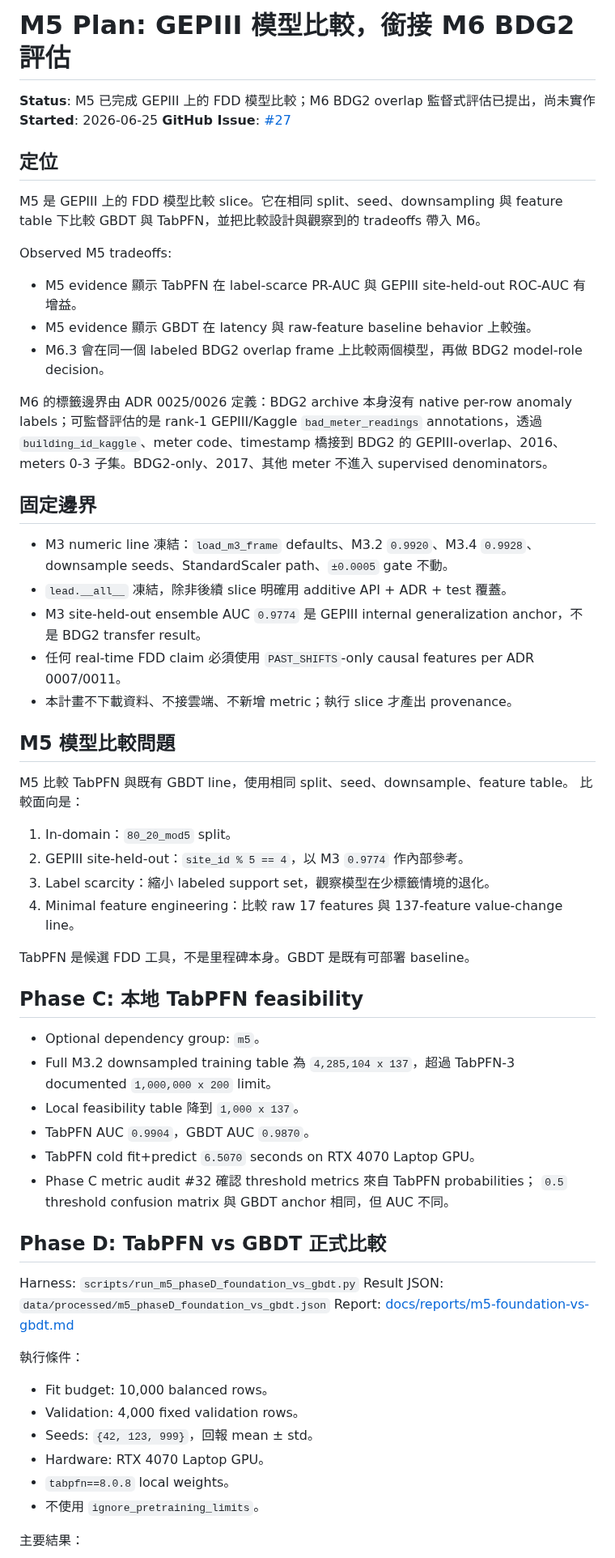
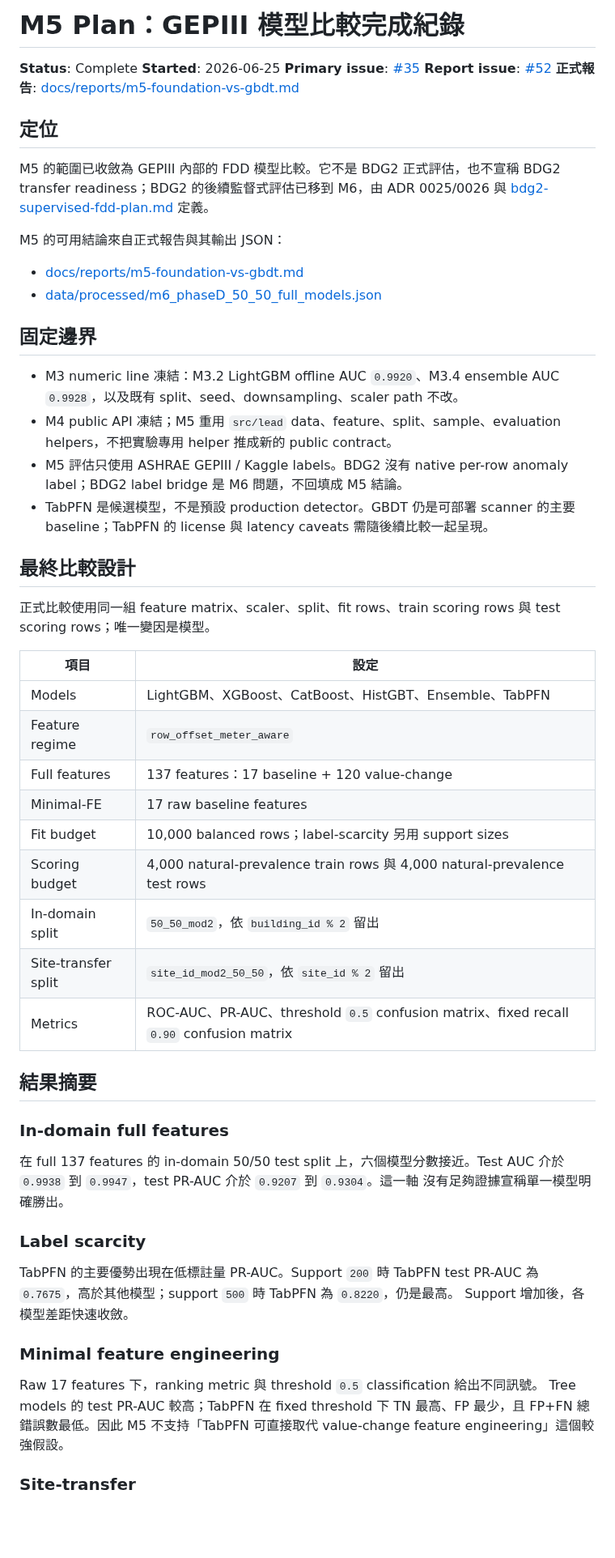
Before and after one commit to kuokuant-oss/lead-reproduction, a Markdown page: docs/plans/m5-plan.md, the part around one of its changes. Shown at 81% size. Rendered like a GitHub page; blank space fills up the shorter version.

```diff
--- a/docs/plans/m5-plan.md
+++ b/docs/plans/m5-plan.md
@@ -1,73 +1,70 @@
-# M5 Plan: GEPIII 模型比較，銜接 M6 BDG2 評估
+# M5 Plan：GEPIII 模型比較完成紀錄
 
-**Status**: M5 已完成 GEPIII 上的 FDD 模型比較；M6 BDG2 overlap 監督式評估已提出，尚未實作
+**Status**: Complete
 **Started**: 2026-06-25
-**GitHub Issue**: [#27](https://github.com/kuokuant-oss/lead-reproduction/issues/27)
+**Primary issue**: [#35](https://github.com/kuokuant-oss/lead-reproduction/issues/35)
+**Report issue**: [#52](https://github.com/kuokuant-oss/lead-reproduction/issues/52)
+**正式報告**: [docs/reports/m5-foundation-vs-gbdt.md](../reports/m5-foundation-vs-gbdt.md)
 
 ## 定位
 
-M5 是 GEPIII 上的 FDD 模型比較 slice。它在相同 split、seed、downsampling 與 feature table 下比較 GBDT 與 TabPFN，並把比較設計與觀察到的 tradeoffs 帶入 M6。
+M5 的範圍已收斂為 GEPIII 內部的 FDD 模型比較。它不是 BDG2 正式評估，也不宣稱 BDG2
+transfer readiness；BDG2 的後續監督式評估已移到 M6，由 ADR 0025/0026 與
+[bdg2-supervised-fdd-plan.md](./bdg2-supervised-fdd-plan.md) 定義。
 
-Observed M5 tradeoffs:
+M5 的可用結論來自正式報告與其輸出 JSON：
 
-+ M5 evidence 顯示 TabPFN 在 label-scarce PR-AUC 與 GEPIII site-held-out ROC-AUC 有增益。
-+ M5 evidence 顯示 GBDT 在 latency 與 raw-feature baseline behavior 上較強。
-+ M6.3 會在同一個 labeled BDG2 overlap frame 上比較兩個模型，再做 BDG2 model-role decision。
-
-M6 的標籤邊界由 ADR 0025/0026 定義：BDG2 archive 本身沒有 native per-row
-anomaly labels；可監督評估的是 rank-1 GEPIII/Kaggle
-`bad_meter_readings` annotations，透過 `building_id_kaggle`、meter code、timestamp
-橋接到 BDG2 的 GEPIII-overlap、2016、meters 0-3 子集。BDG2-only、2017、其他
-meter 不進入 supervised denominators。
++ [docs/reports/m5-foundation-vs-gbdt.md](../reports/m5-foundation-vs-gbdt.md)
++ [data/processed/m6_phaseD_50_50_full_models.json](../../data/processed/m6_phaseD_50_50_full_models.json)
 
 ## 固定邊界
 
-+ M3 numeric line 凍結：`load_m3_frame` defaults、M3.2 `0.9920`、M3.4
-  `0.9928`、downsample seeds、StandardScaler path、`±0.0005` gate 不動。
-+ `lead.__all__` 凍結，除非後續 slice 明確用 additive API + ADR + test 覆蓋。
-+ M3 site-held-out ensemble AUC `0.9774` 是 GEPIII internal generalization
-  anchor，不是 BDG2 transfer result。
-+ 任何 real-time FDD claim 必須使用 `PAST_SHIFTS`-only causal features
-  per ADR 0007/0011。
-+ 本計畫不下載資料、不接雲端、不新增 metric；執行 slice 才產出 provenance。
++ M3 numeric line 凍結：M3.2 LightGBM offline AUC `0.9920`、M3.4 ensemble AUC
+  `0.9928`，以及既有 split、seed、downsampling、scaler path 不改。
++ M4 public API 凍結；M5 重用 `src/lead` data、feature、split、sample、evaluation
+  helpers，不把實驗專用 helper 推成新的 public contract。
++ M5 評估只使用 ASHRAE GEPIII / Kaggle labels。BDG2 沒有 native per-row anomaly
+  label；BDG2 label bridge 是 M6 問題，不回填成 M5 結論。
++ TabPFN 是候選模型，不是預設 production detector。GBDT 仍是可部署 scanner 的主要
+  baseline；TabPFN 的 license 與 latency caveats 需隨後續比較一起呈現。
 
-## M5 模型比較問題
+## 最終比較設計
 
-M5 比較 TabPFN 與既有 GBDT line，使用相同 split、seed、downsample、feature table。
-比較面向是：
+正式比較使用同一組 feature matrix、scaler、split、fit rows、train scoring rows 與
+test scoring rows；唯一變因是模型。
 
-1. In-domain：`80_20_mod5` split。
-2. GEPIII site-held-out：`site_id % 5 == 4`，以 M3 `0.9774` 作內部參考。
-3. Label scarcity：縮小 labeled support set，觀察模型在少標籤情境的退化。
-4. Minimal feature engineering：比較 raw 17 features 與 137-feature value-change line。
+| 項目 | 設定 |
+| --- | --- |
+| Models | LightGBM、XGBoost、CatBoost、HistGBT、Ensemble、TabPFN |
+| Feature regime | `row_offset_meter_aware` |
+| Full features | 137 features：17 baseline + 120 value-change |
+| Minimal-FE | 17 raw baseline features |
+| Fit budget | 10,000 balanced rows；label-scarcity 另用 support sizes |
+| Scoring budget | 4,000 natural-prevalence train rows 與 4,000 natural-prevalence test rows |
+| In-domain split | `50_50_mod2`，依 `building_id % 2` 留出 |
+| Site-transfer split | `site_id_mod2_50_50`，依 `site_id % 2` 留出 |
+| Metrics | ROC-AUC、PR-AUC、threshold `0.5` confusion matrix、fixed recall `0.90` confusion matrix |
 
-TabPFN 是候選 FDD 工具，不是里程碑本身。GBDT 是既有可部署 baseline。
+## 結果摘要
 
-## Phase C: 本地 TabPFN feasibility
+### In-domain full features
 
-+ Optional dependency group: `m5`。
-+ Full M3.2 downsampled training table 為 `4,285,104 x 137`，超過 TabPFN-3
-  documented `1,000,000 x 200` limit。
-+ Local feasibility table 降到 `1,000 x 137`。
-+ TabPFN AUC `0.9904`，GBDT AUC `0.9870`。
-+ TabPFN cold fit+predict `6.5070` seconds on RTX 4070 Laptop GPU。
-+ Phase C metric audit #32 確認 threshold metrics 來自 TabPFN probabilities；
-  `0.5` threshold confusion matrix 與 GBDT anchor 相同，但 AUC 不同。
+在 full 137 features 的 in-domain 50/50 test split 上，六個模型分數接近。Test
+AUC 介於 `0.9938` 到 `0.9947`，test PR-AUC 介於 `0.9207` 到 `0.9304`。這一軸
+沒有足夠證據宣稱單一模型明確勝出。
 
-## Phase D: TabPFN vs GBDT 正式比較
+### Label scarcity
 
-Harness: `scripts/run_m5_phaseD_foundation_vs_gbdt.py`
-Result JSON: `data/processed/m5_phaseD_foundation_vs_gbdt.json`
-Report: [docs/reports/m5-foundation-vs-gbdt.md](../reports/m5-foundation-vs-gbdt.md)
+TabPFN 的主要優勢出現在低標註量 PR-AUC。Support `200` 時 TabPFN test PR-AUC
+為 `0.7675`，高於其他模型；support `500` 時 TabPFN 為 `0.8220`，仍是最高。
+Support 增加後，各模型差距快速收斂。
 
-執行條件：
+### Minimal feature engineering
 
-+ Fit budget: 10,000 balanced rows。
-+ Validation: 4,000 fixed validation rows。
-+ Seeds: `{42, 123, 999}`，回報 mean ± std。
-+ Hardware: RTX 4070 Laptop GPU。
-+ `tabpfn==8.0.8` local weights。
-+ 不使用 `ignore_pretraining_limits`。
+Raw 17 features 下，ranking metric 與 threshold `0.5` classification 給出不同訊號。
+Tree models 的 test PR-AUC 較高；TabPFN 在 fixed threshold 下 TN 最高、FP 最少，且
+FP+FN 總錯誤數最低。因此 M5 不支持「TabPFN 可直接取代 value-change feature
+engineering」這個較強假設。
 
-主要結果：
+### Site-transfer
 
```
Also changed, not shown: other parts of docs/plans/m5-plan.md (+21 -49 lines), README.md (+4 -8 lines), 1 other file.
